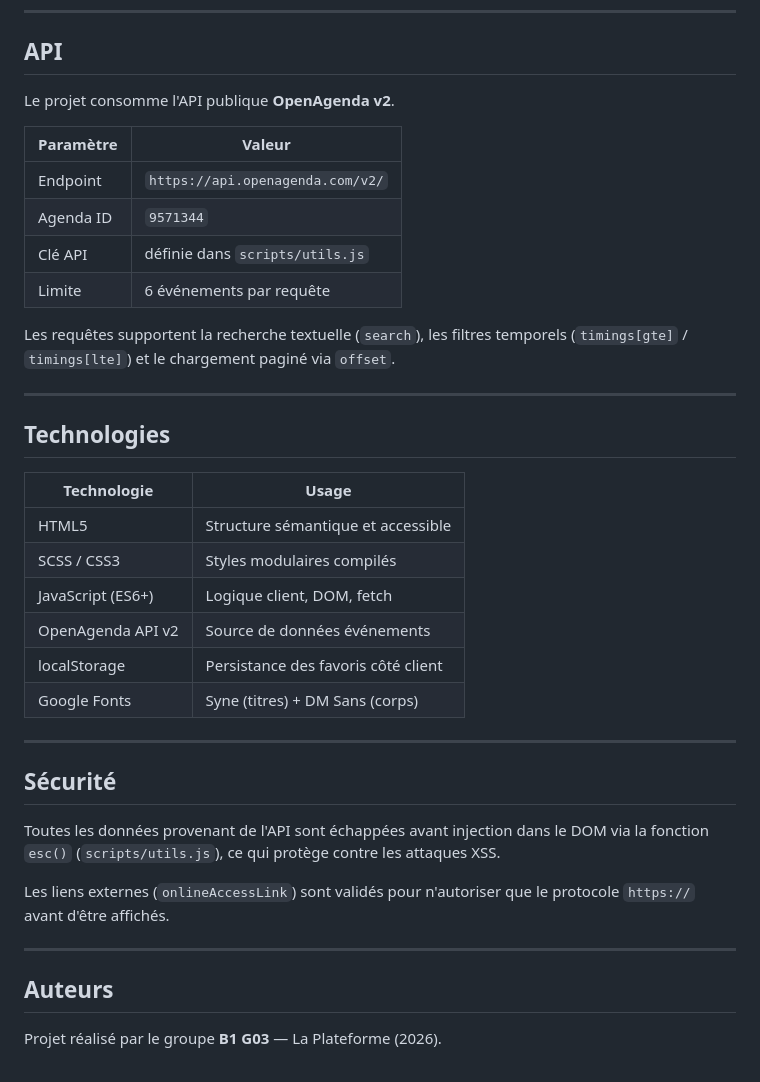
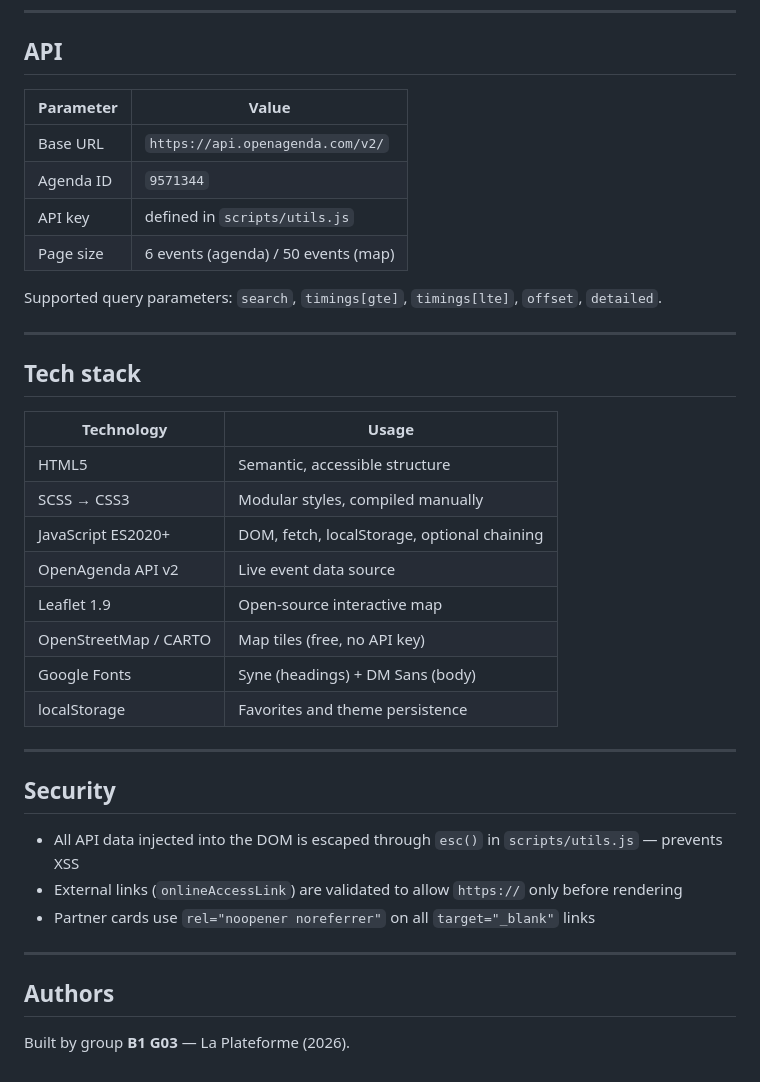
Before and after one commit to samba-gomis/VilleNova, a Markdown page: README.md, the part around one of its changes. Rendered like a GitHub page.

```diff
--- a/README.md
+++ b/README.md
@@ -98,40 +152,40 @@ python -m http.server 8080
 
 ## API
 
-Le projet consomme l'API publique **OpenAgenda v2**.
+| Parameter | Value |
+|---|---|
+| Base URL | `https://api.openagenda.com/v2/` |
+| Agenda ID | `9571344` |
+| API key | defined in `scripts/utils.js` |
+| Page size | 6 events (agenda) / 50 events (map) |
 
-| Paramètre   | Valeur                             |
-|-------------|------------------------------------|
-| Endpoint    | `https://api.openagenda.com/v2/`   |
-| Agenda ID   | `9571344`                          |
-| Clé API     | définie dans `scripts/utils.js`    |
-| Limite      | 6 événements par requête           |
-
-Les requêtes supportent la recherche textuelle (`search`), les filtres temporels (`timings[gte]` / `timings[lte]`) et le chargement paginé via `offset`.
+Supported query parameters: `search`, `timings[gte]`, `timings[lte]`, `offset`, `detailed`.
 
 ---
 
-## Technologies
+## Tech stack
 
-| Technologie | Usage                              |
-|-------------|------------------------------------|
-| HTML5       | Structure sémantique et accessible |
-| SCSS / CSS3 | Styles modulaires compilés         |
-| JavaScript (ES6+) | Logique client, DOM, fetch    |
-| OpenAgenda API v2 | Source de données événements  |
-| localStorage | Persistance des favoris côté client |
-| Google Fonts | Syne (titres) + DM Sans (corps)   |
+| Technology | Usage |
+|---|---|
+| HTML5 | Semantic, accessible structure |
+| SCSS → CSS3 | Modular styles, compiled manually |
+| JavaScript ES2020+ | DOM, fetch, localStorage, optional chaining |
+| OpenAgenda API v2 | Live event data source |
+| Leaflet 1.9 | Open-source interactive map |
+| OpenStreetMap / CARTO | Map tiles (free, no API key) |
+| Google Fonts | Syne (headings) + DM Sans (body) |
+| localStorage | Favorites and theme persistence |
 
 ---
 
-## Sécurité
+## Security
 
-Toutes les données provenant de l'API sont échappées avant injection dans le DOM via la fonction `esc()` (`scripts/utils.js`), ce qui protège contre les attaques XSS.
-
-Les liens externes (`onlineAccessLink`) sont validés pour n'autoriser que le protocole `https://` avant d'être affichés.
+- All API data injected into the DOM is escaped through `esc()` in `scripts/utils.js` — prevents XSS
+- External links (`onlineAccessLink`) are validated to allow `https://` only before rendering
+- Partner cards use `rel="noopener noreferrer"` on all `target="_blank"` links
 
 ---
 
-## Auteurs
+## Authors
 
-Projet réalisé par le groupe **B1 G03** — La Plateforme (2026).
+Built by group **B1 G03** — La Plateforme (2026).
```
Also changed, not shown: other parts of README.md (+113 -59 lines).
